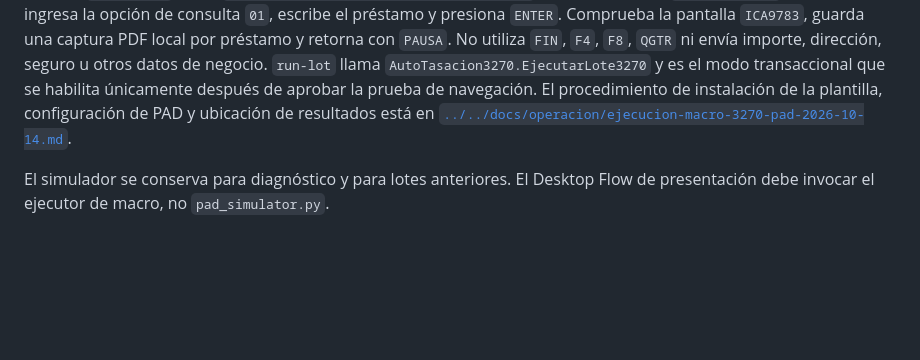
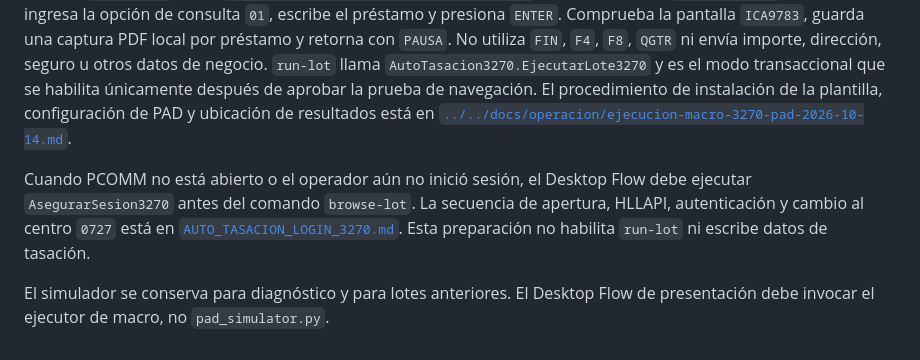
Before and after one commit to eduardo202020/auto-tasacion, a Markdown page: power-platform/pad/README.md, the part around the change. Rendered like a GitHub page; blank space fills up the shorter version.

Commit message:
docs: define automatic 3270 login sequence

```diff
--- a/power-platform/pad/README.md
+++ b/power-platform/pad/README.md
@@ -213,5 +213,11 @@ importe, dirección, seguro u otros datos de negocio. `run-lot` llama
 instalación de la plantilla, configuración de PAD y ubicación de resultados está en
 [`../../docs/operacion/ejecucion-macro-3270-pad-2026-10-14.md`](../../docs/operacion/ejecucion-macro-3270-pad-2026-10-14.md).
 
+Cuando PCOMM no está abierto o el operador aún no inició sesión, el Desktop
+Flow debe ejecutar `AsegurarSesion3270` antes del comando `browse-lot`. La
+secuencia de apertura, HLLAPI, autenticación y cambio al centro `0727` está en
+[`AUTO_TASACION_LOGIN_3270.md`](AUTO_TASACION_LOGIN_3270.md). Esta preparación
+no habilita `run-lot` ni escribe datos de tasación.
+
 El simulador se conserva para diagnóstico y para lotes anteriores. El Desktop
 Flow de presentación debe invocar el ejecutor de macro, no `pad_simulator.py`.
```
Also changed, not shown: power-platform/pad/AUTO_TASACION_LOGIN_3270.md (added, +113 -0 lines).
